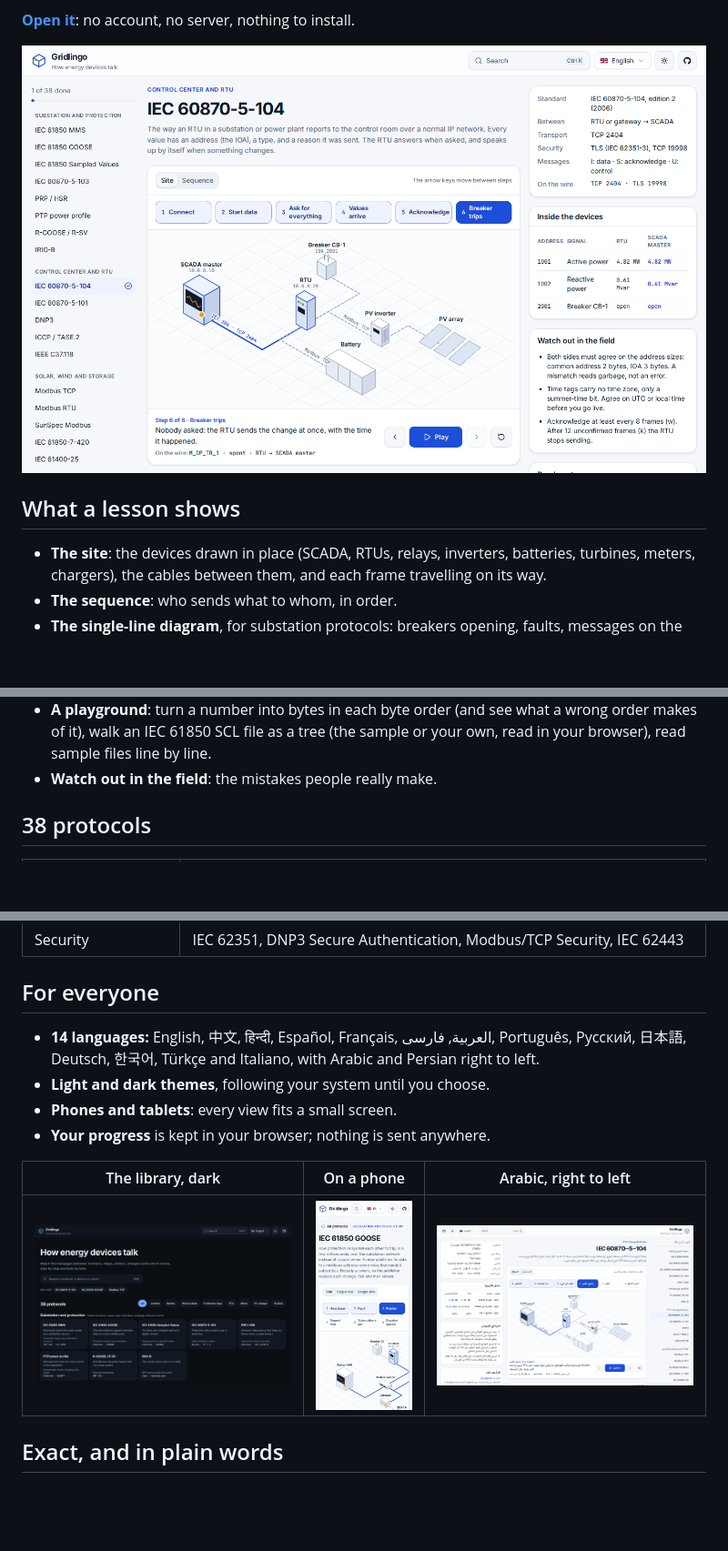
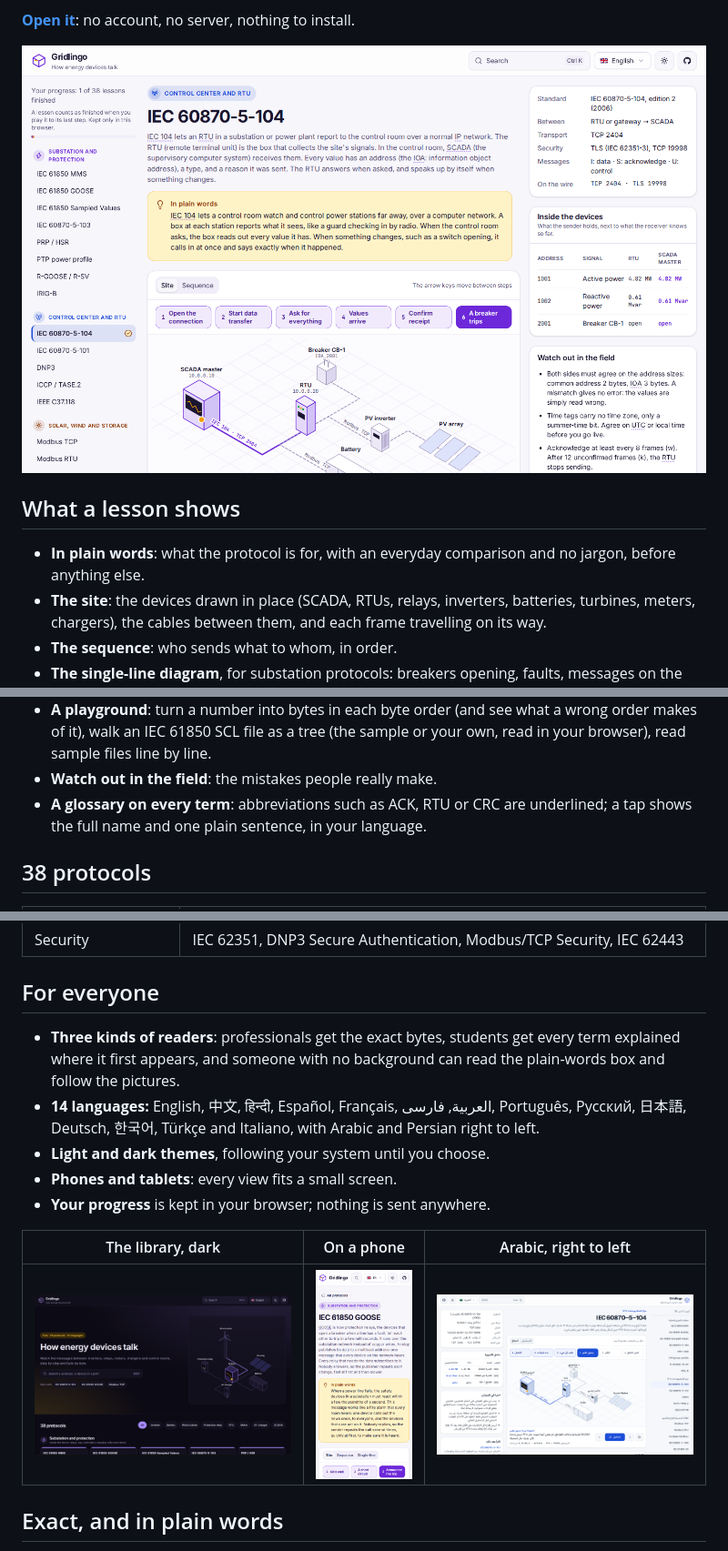
Before and after one commit to araminix/gridlingo, a Markdown page: README.md, 3 parts joined by grey strips. Shown at 91% size. GitHub-like rendering; pictures changed too: docs/images/home-dark.png, docs/images/lesson-light.png, docs/images/phone.png; blank space fills up the shorter version.

```diff
--- a/README.md
+++ b/README.md
@@ -21,6 +21,7 @@ messages between them, every byte of each frame and what it means, and what each
 
 ## What a lesson shows
 
+- **In plain words**: what the protocol is for, with an everyday comparison and no jargon, before anything else.
 - **The site**: the devices drawn in place (SCADA, RTUs, relays, inverters, batteries, turbines, meters, chargers),
   the cables between them, and each frame travelling on its way.
 - **The sequence**: who sends what to whom, in order.
@@ -33,6 +34,8 @@ messages between them, every byte of each frame and what it means, and what each
 - **A playground**: turn a number into bytes in each byte order (and see what a wrong order makes of it), walk an
   IEC 61850 SCL file as a tree (the sample or your own, read in your browser), read sample files line by line.
 - **Watch out in the field**: the mistakes people really make.
+- **A glossary on every term**: abbreviations such as ACK, RTU or CRC are underlined; a tap shows the full name and
+  one plain sentence, in your language.
 
 ## 38 protocols
 
@@ -48,6 +51,8 @@ messages between them, every byte of each frame and what it means, and what each
 
 ## For everyone
 
+- **Three kinds of readers**: professionals get the exact bytes, students get every term explained where it first
+  appears, and someone with no background can read the plain-words box and follow the pictures.
 - **14 languages:** English, 中文, हिन्दी, Español, Français, العربية, فارسی, Português, Русский, 日本語, Deutsch, 한국어,
   Türkçe and Italiano, with Arabic and Persian right to left.
 - **Light and dark themes**, following your system until you choose.
```
Also changed, not shown: other parts of README.md (+1 -0 lines), CONTRIBUTING.md (+3 -2 lines), docs/lessons.md (+19 -2 lines), 8 other files.
